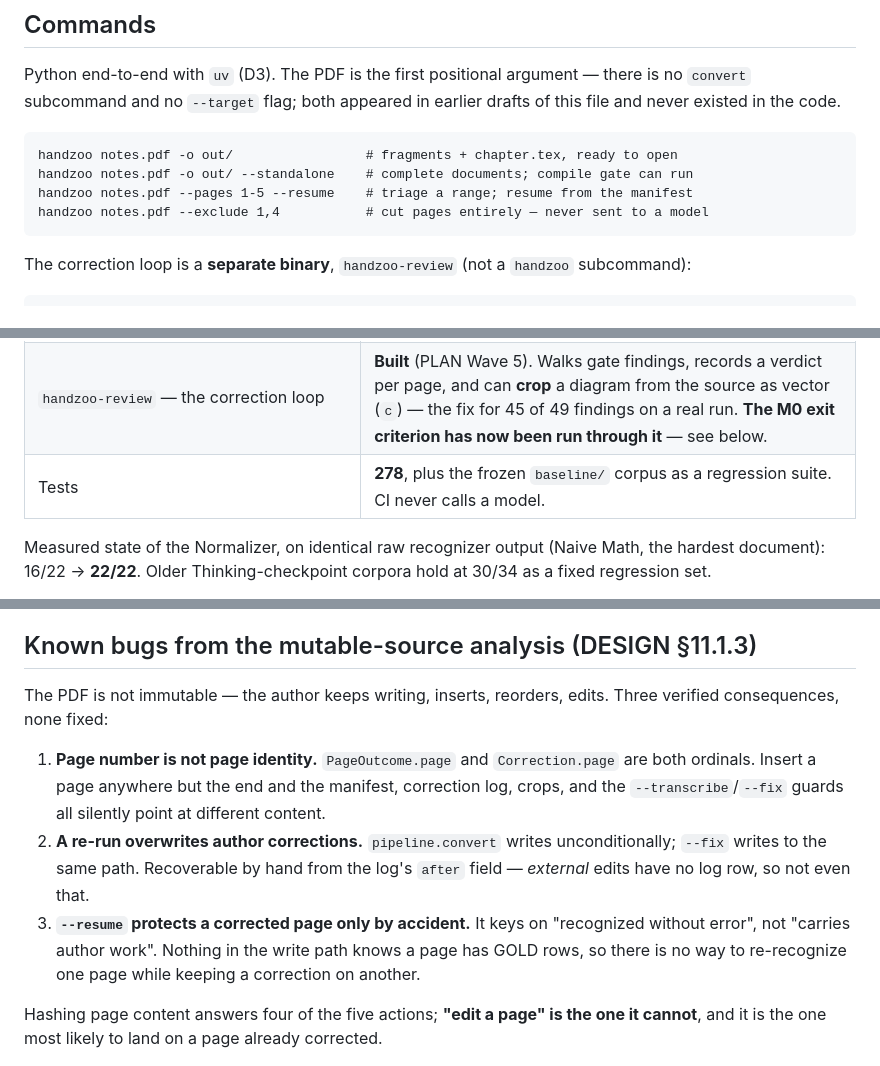
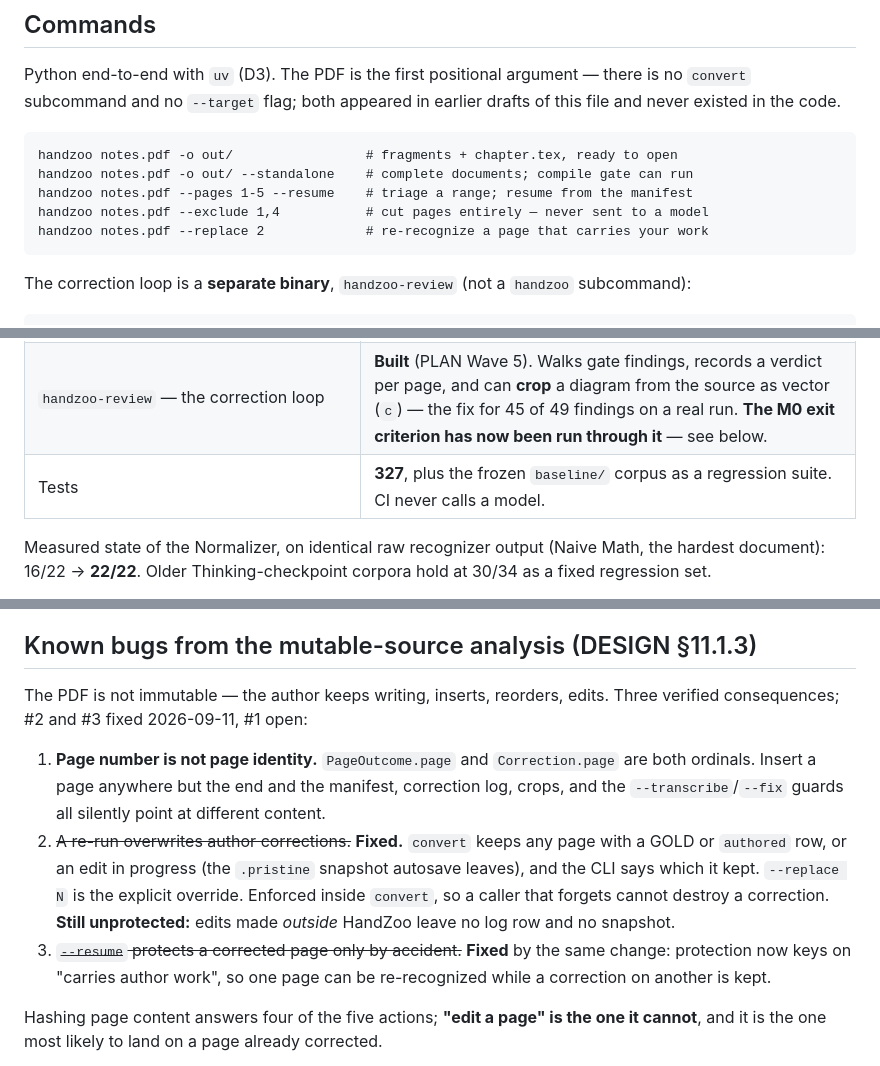
Before and after one commit to stand-sure-org/handzoo, a Markdown page: CLAUDE.md, 3 parts joined by grey strips. Drawn GitHub-style.

Commit message:
Docs: preconditions built; 11.1.3 bugs #2 and #3 fixed; --replace
CLAUDE.md's known-bugs list marks #2 (re-run overwrites corrections) and #3 (--resume protects
by accident) fixed, with the gap that remains stated: edits made outside HandZoo leave no log
row and no snapshot, so nothing can know to keep them. --replace joins the command list; the
test count moves from a stale 278 to 327. The ingestion decision records P1-P4 as built and
what P4 found -- two preambles, one of which never declared an invented macro.

Co-Authored-By: Claude Opus 5 (1M context) <noreply@anthropic.com>
Claude-Session: https://claude.ai/code/session_014VKVnJKXVToPZhHafqvFH9

````diff
--- a/CLAUDE.md
+++ b/CLAUDE.md
@@ -39,6 +39,7 @@ handzoo notes.pdf -o out/                 # fragments + chapter.tex, ready to op
 handzoo notes.pdf -o out/ --standalone    # complete documents; compile gate can run
 handzoo notes.pdf --pages 1-5 --resume    # triage a range; resume from the manifest
 handzoo notes.pdf --exclude 1,4           # cut pages entirely — never sent to a model
+handzoo notes.pdf --replace 2             # re-recognize a page that carries your work
 ```
 
 The correction loop is a **separate binary**, `handzoo-review` (not a `handzoo` subcommand):
@@ -102,7 +103,7 @@ Environment, verified on this machine:
 | `handzoo/core/assemble.py` | **Working.** Writes `chapter.tex` after a run — pages `\input` in order, failures as visible placeholders. A `--standalone` page cannot be assembled and says so. |
 | `handzoo-ui` — the review surface | **Working.** `handzoo-ui out/` serves a local page: page image and emitted text side by side, page list with gate state. Three panes — **ink | typeset | tex**, each collapsible. Typeset is the differentiator: proofing against the rendered page is faster than against markup, and it is served as a **PNG, not a PDF** (a browser PDF *extension* commonly will not render in an iframe). Compiles are cached on the source hash. **Two save actions** — *Fix transcription* writes `edited`, *Edit my notes* writes `authored`. A corrected `.fail.tex` is **re-gated on save** and released from quarantine only if it now passes; the coverage gate cannot re-run (it needs the run's inventory), so a coverage-only failure stays quarantined rather than being promoted on faith. Bound to 127.0.0.1; page images never leave the machine. |
 | `handzoo-review` — the correction loop | **Built** (PLAN Wave 5). Walks gate findings, records a verdict per page, and can **crop** a diagram from the source as vector (`c`) — the fix for 45 of 49 findings on a real run. **The M0 exit criterion has now been run through it** — see below. |
-| Tests | **278**, plus the frozen `baseline/` corpus as a regression suite. CI never calls a model. |
+| Tests | **327**, plus the frozen `baseline/` corpus as a regression suite. CI never calls a model. |
 
 Measured state of the Normalizer, on identical raw recognizer output (Naive Math, the hardest
 document): 16/22 → **22/22**. Older Thinking-checkpoint corpora hold at 30/34 as a fixed
@@ -294,17 +295,19 @@ separation is **structural**: the mode is chosen before typing, so nothing has t
 ## Known bugs from the mutable-source analysis (DESIGN §11.1.3)
 
 The PDF is not immutable — the author keeps writing, inserts, reorders, edits. Three verified
-consequences, none fixed:
+consequences; #2 and #3 fixed 2026-09-11, #1 open:
 
 1. **Page number is not page identity.** `PageOutcome.page` and `Correction.page` are both
    ordinals. Insert a page anywhere but the end and the manifest, correction log, crops, and
    the `--transcribe`/`--fix` guards all silently point at different content.
-2. **A re-run overwrites author corrections.** `pipeline.convert` writes unconditionally;
-   `--fix` writes to the same path. Recoverable by hand from the log's `after` field —
-   *external* edits have no log row, so not even that.
-3. **`--resume` protects a corrected page only by accident.** It keys on "recognized without
-   error", not "carries author work". Nothing in the write path knows a page has GOLD rows,
-   so there is no way to re-recognize one page while keeping a correction on another.
+2. ~~A re-run overwrites author corrections.~~ **Fixed.** `convert` keeps any page with a GOLD
+   or `authored` row, or an edit in progress (the `.pristine` snapshot autosave leaves), and
+   the CLI says which it kept. `--replace N` is the explicit override. Enforced inside
+   `convert`, so a caller that forgets cannot destroy a correction. **Still unprotected:**
+   edits made *outside* HandZoo leave no log row and no snapshot.
+3. ~~`--resume` protects a corrected page only by accident.~~ **Fixed** by the same change:
+   protection now keys on "carries author work", so one page can be re-recognized while a
+   correction on another is kept.
 
 Hashing page content answers four of the five actions; **"edit a page" is the one it cannot**,
 and it is the one most likely to land on a page already corrected.
````
Also changed, not shown: 1 other file.
